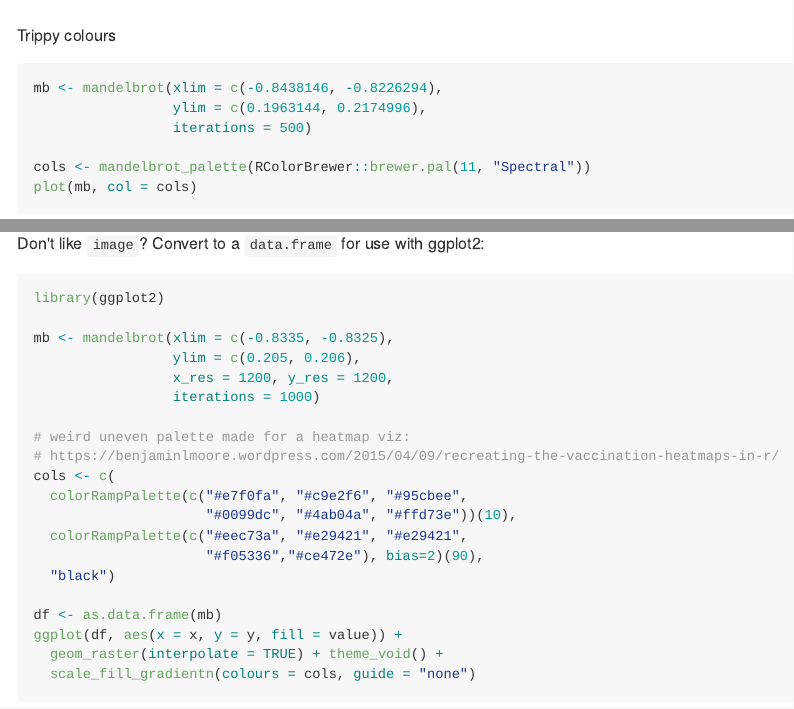
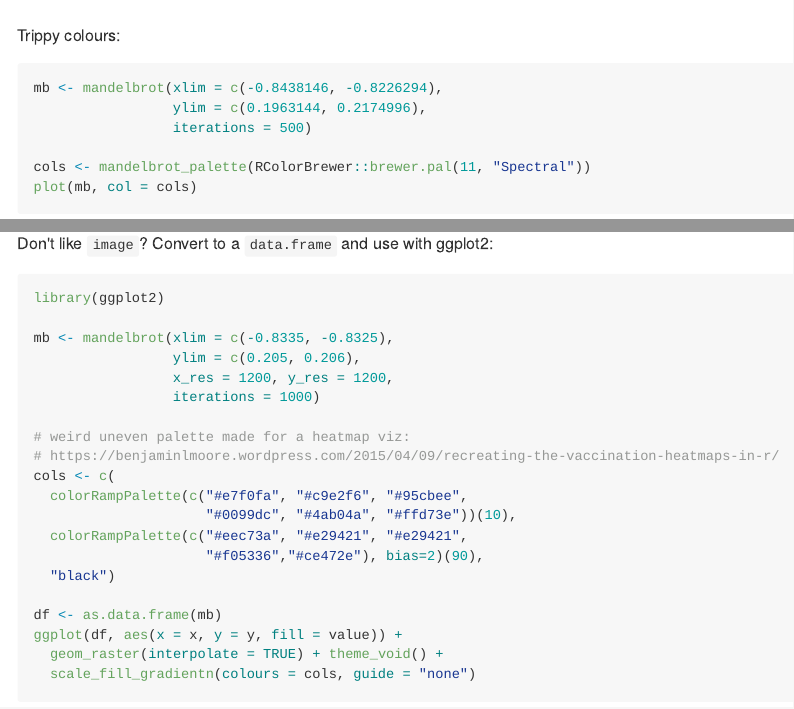
Before and after one commit to blmoore/mandelbrot, an R Markdown document (README.Rmd): the page in a window 1100 px wide, from 980 px down, and a second part further down, joined at a grey line. The pictures show the output file README.md that the author committed with the source, drawn offline in the style of GitHub.

Commit message:
readme tweak

````diff
--- a/README.Rmd
+++ b/README.Rmd
@@ -45,7 +45,7 @@ mb <- mandelbrot()
 plot(mb)
 ```
 
-Trippy colours
+Trippy colours:
 ```{r trip}
 mb <- mandelbrot(xlim = c(-0.8438146, -0.8226294),
                  ylim = c(0.1963144, 0.2174996),
@@ -55,7 +55,7 @@ cols <- mandelbrot_palette(RColorBrewer::brewer.pal(11, "Spectral"))
 plot(mb, col = cols)
 ```
 
-Don't like `image`? Convert to a `data.frame` for use with ggplot2:
+Don't like `image`? Convert to a `data.frame` and use with ggplot2:
 
 ```{r ggplot}
 library(ggplot2)
````
Also changed, not shown: README.md.
